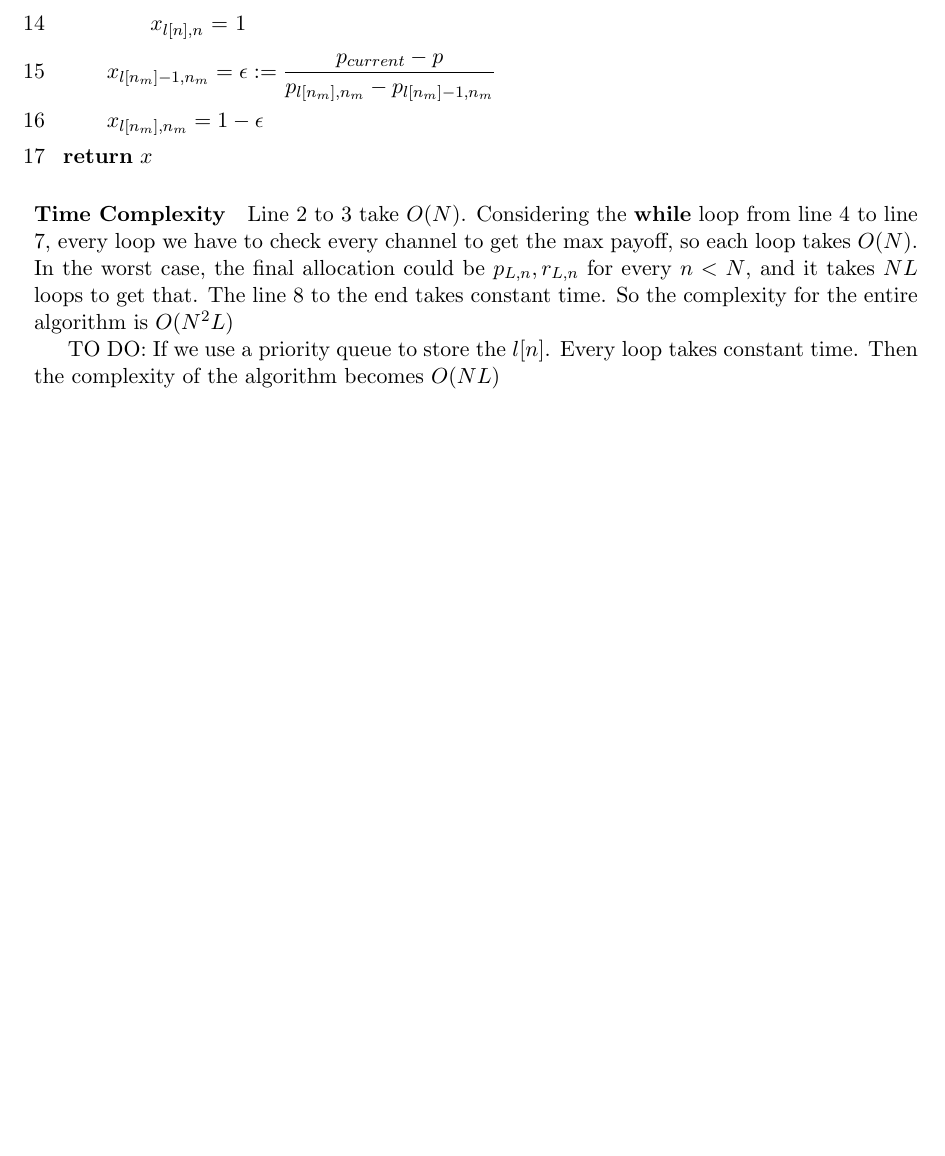
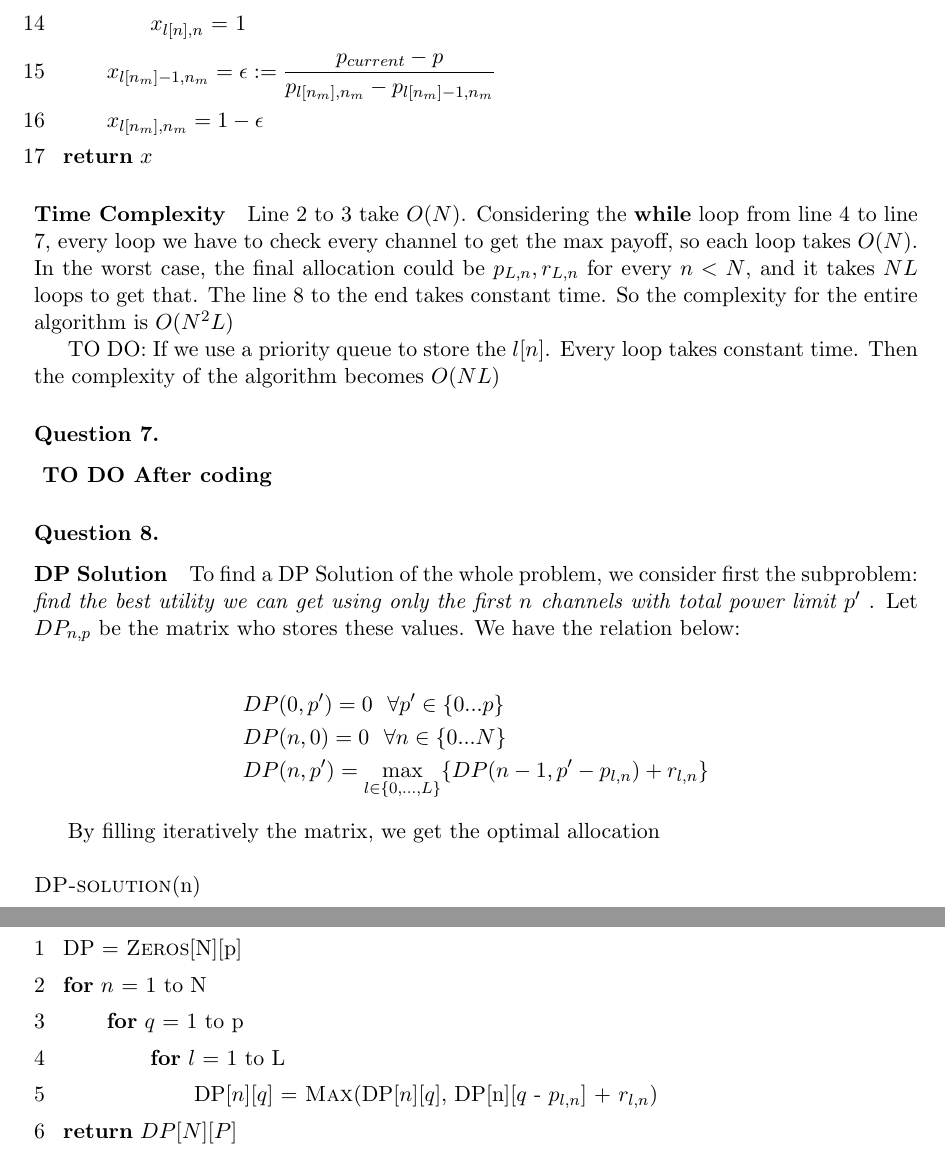
Before and after one commit to HDC427/5G-user-scheduling, a LaTeX document (5G-user-scheduling/report/report.tex): part of page 5 of 5 before the commit and two parts of pages 5 and 6 of 6 after it, the two joined at a grey line, cut so that both start at the same text, the shorter picture padded with empty space. Compiled offline with pdfLaTeX.

Commit message:
Update 16/01/2020

```diff
--- a/5G-user-scheduling/report/report.tex
+++ b/5G-user-scheduling/report/report.tex
@@ -156,4 +156,33 @@ $$ \epsilon = \dfrac{p_{current} - p}{p_{l,n} - p_{l-1,n}}$$
 \paragraph{Time Complexity} Line 2 to 3 take $O(N)$. Considering the \textbf{while} loop from line 4 to line 7, every loop we have to check every channel to get the max payoff, so each loop takes $O(N)$. In the worst case, the final allocation could be $p_{L,n}, r_{L,n}$ for every $n < N$, and it takes $NL$ loops to get that. The line 8 to the end  takes constant time. So the complexity for the entire algorithm is $O(N^2L)$
 
 TO DO: If we use a priority queue to store the $l[n]$. Every loop takes constant time. Then the complexity of the algorithm becomes $O(N L)$
+
+\subsubsection{Question 7. }
+\textbf{ TO DO After coding}
+
+\subsubsection{Question 8. }
+\paragraph{DP Solution} To find a DP Solution of the whole problem, we consider first the subproblem: \textit{find the best utility we can get using only the first $n$ channels with total power limit $p'$ }. Let $DP_{n,p}$ be the matrix who stores these values. We have the relation below:
+
+\begin{align*}
+&DP(0,p') = 0 \ \  \forall p'\in \{0...p\} \\
+&DP(n,0) = 0\ \ \forall n\in \{0...N\} \\
+&DP(n,p') =  \max_{l \in \{0,...,L\}} \{ DP(n-1, p'-p_{l,n}) + r_{l,n} \}
+\end{align*}
+
+By filling iteratively the matrix, we get the optimal allocation\\
+
+
+
+\noindent\textsc{DP-solution}(n)
+\begin{enumerate}[1\ ]
+\setlength{\topsep}{0.05ex}
+\setlength{\itemsep}{0.05ex}
+\item DP = \textsc{Zeros}[N][p]
+\item \textbf{for} $n$ = 1 to N
+\item \qquad \textbf{for} $q$ = 1 to p
+\item \qquad \qquad \textbf{for} $l$ = 1 to L
+\item  \qquad \qquad \qquad DP[$n$][$q$] = \textsc{Max}(DP[$n$][$q$], DP[n][$q$ - $p_{l,n}$] + $r_{l,n}$)
+\item \textbf{return} $DP[N][P]$
+\end{enumerate}
+
 \end{document}
```
Also changed, not shown: 5G-user-scheduling/report/report.pdf, 3 other files.
